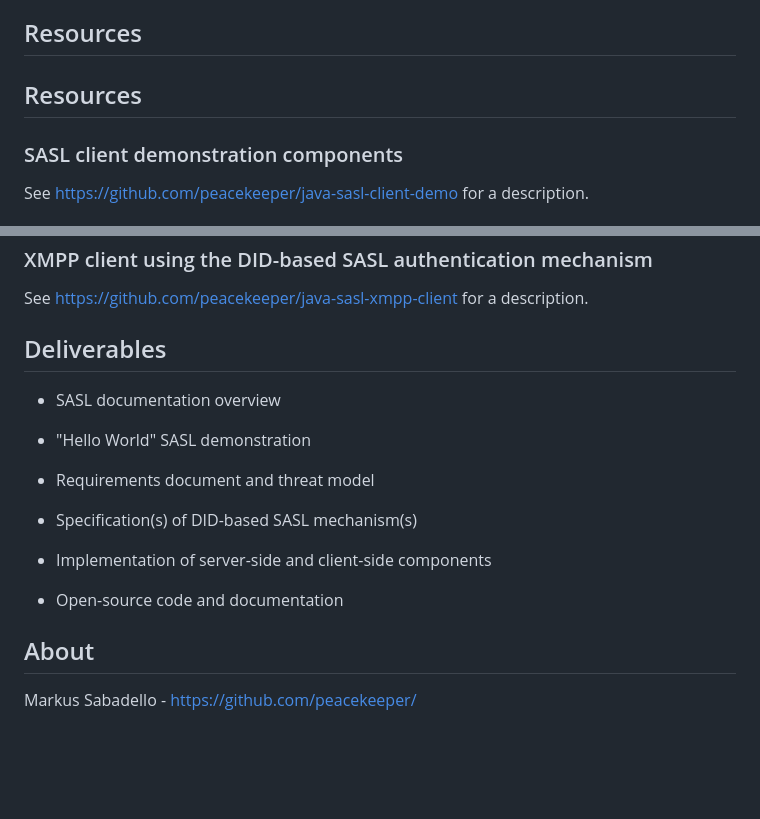
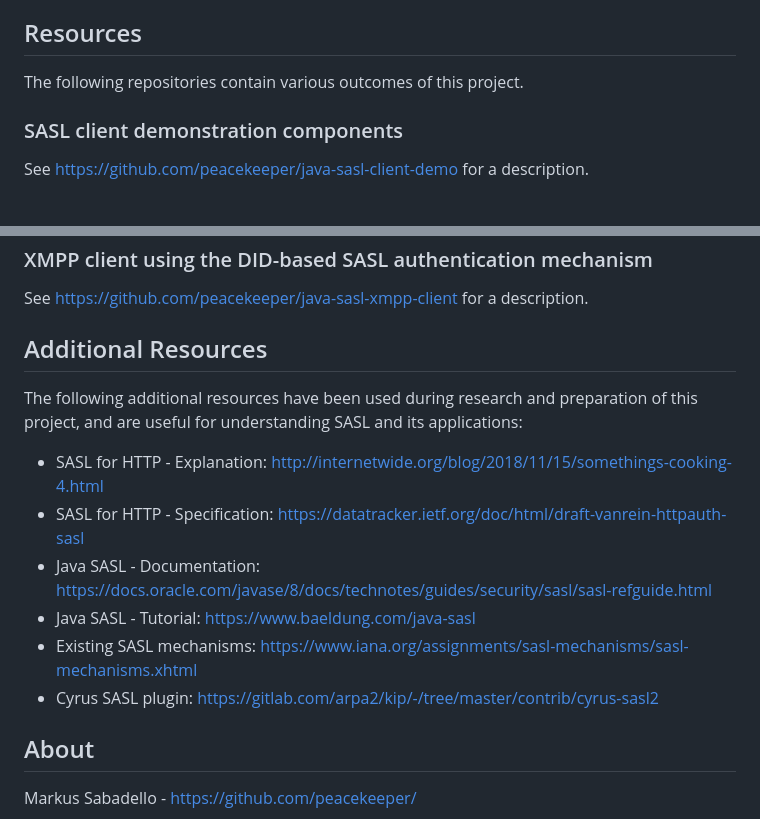
Before and after one commit to peacekeeper/did-based-sasl, a Markdown page: README.md, 2 parts joined by grey strips. Drawn GitHub-style; blank space fills up the shorter version.

Commit message:
Add more resources

```diff
--- a/README.md
+++ b/README.md
@@ -24,7 +24,7 @@ email account, IRC server, XMPP server, etc. using your DID, which can improve b
 
 ## Resources
 
-## Resources
+The following repositories contain various outcomes of this project.
 
 ### SASL client demonstration components
 
@@ -50,19 +50,17 @@ See https://github.com/peacekeeper/java-sasl-xmpp-server for a description.
 
 See https://github.com/peacekeeper/java-sasl-xmpp-client for a description.
 
-## Deliverables
+## Additional Resources
 
-* SASL documentation overview
+The following additional resources have been used during research and preparation of this project, and are useful
+for understanding SASL and its applications:
 
-* "Hello World" SASL demonstration
-
-* Requirements document and threat model
-
-* Specification(s) of DID-based SASL mechanism(s)
-
-* Implementation of server-side and client-side components
-
-* Open-source code and documentation
+- SASL for HTTP - Explanation: http://internetwide.org/blog/2018/11/15/somethings-cooking-4.html
+- SASL for HTTP - Specification: https://datatracker.ietf.org/doc/html/draft-vanrein-httpauth-sasl
+- Java SASL - Documentation: https://docs.oracle.com/javase/8/docs/technotes/guides/security/sasl/sasl-refguide.html
+- Java SASL - Tutorial: https://www.baeldung.com/java-sasl
+- Existing SASL mechanisms: https://www.iana.org/assignments/sasl-mechanisms/sasl-mechanisms.xhtml
+- Cyrus SASL plugin: https://gitlab.com/arpa2/kip/-/tree/master/contrib/cyrus-sasl2
 
 ## About
 
```
